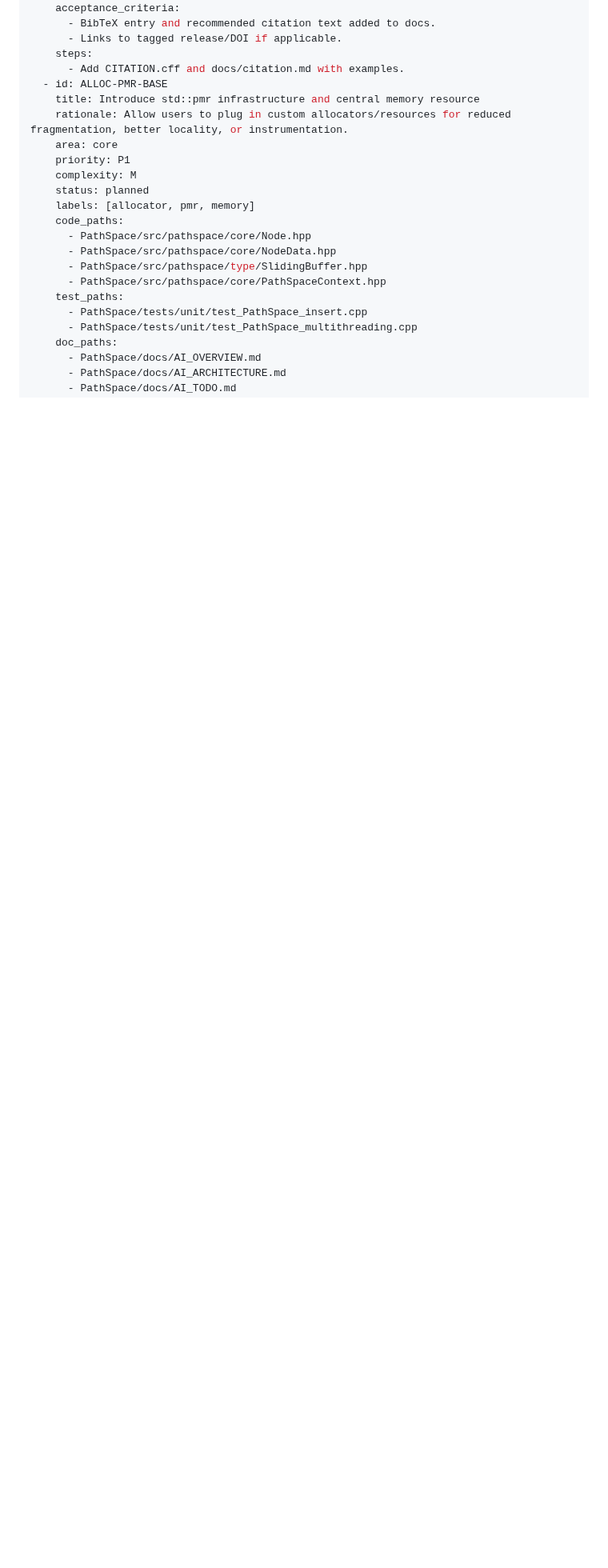
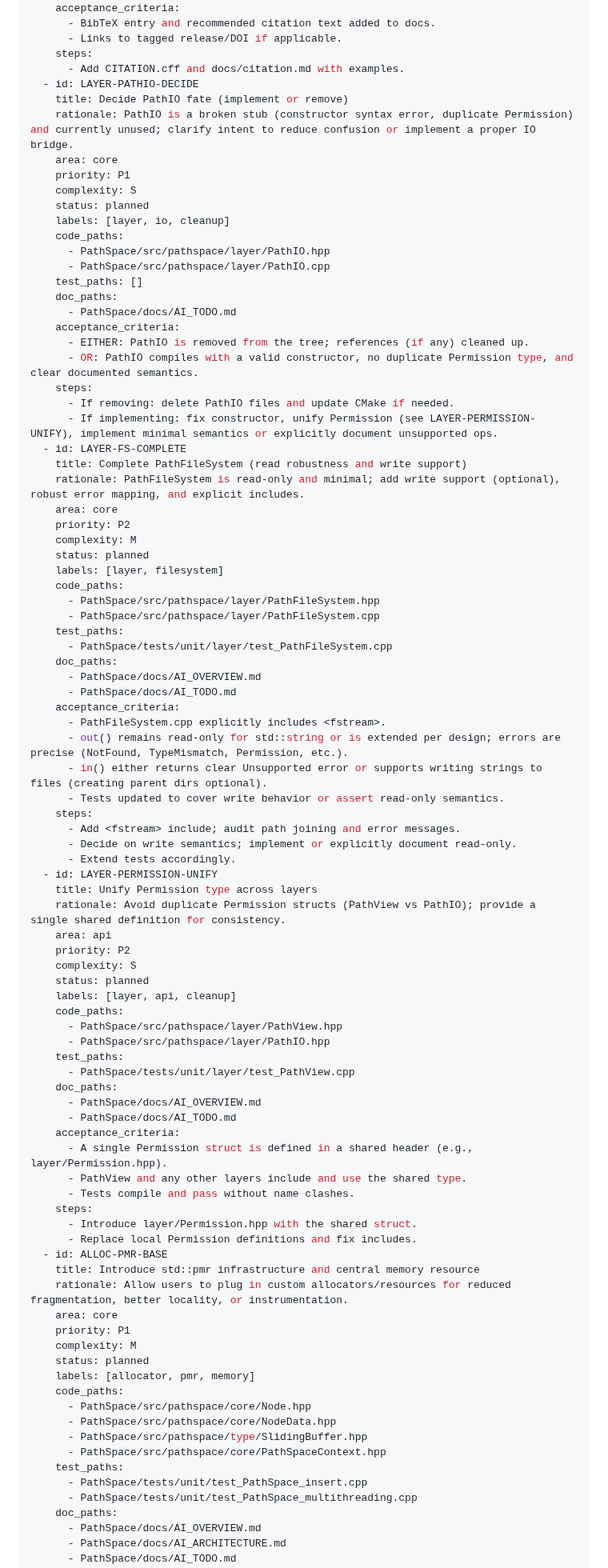
Before and after one commit to ChristofferGreen/PathSpace, a Markdown page: docs/AI_TODO.md, the part around the change. Shown at 80% size. GitHub-like rendering; blank space fills up the shorter version.

Commit message:
docs(todo): add layer tasks (PathIO decide/implement, PathFileSystem completion, Permission unification)

```diff
--- a/docs/AI_TODO.md
+++ b/docs/AI_TODO.md
@@ -383,6 +383,74 @@ tasks:
       - Links to tagged release/DOI if applicable.
     steps:
       - Add CITATION.cff and docs/citation.md with examples.
+  - id: LAYER-PATHIO-DECIDE
+    title: Decide PathIO fate (implement or remove)
+    rationale: PathIO is a broken stub (constructor syntax error, duplicate Permission) and currently unused; clarify intent to reduce confusion or implement a proper IO bridge.
+    area: core
+    priority: P1
+    complexity: S
+    status: planned
+    labels: [layer, io, cleanup]
+    code_paths:
+      - PathSpace/src/pathspace/layer/PathIO.hpp
+      - PathSpace/src/pathspace/layer/PathIO.cpp
+    test_paths: []
+    doc_paths:
+      - PathSpace/docs/AI_TODO.md
+    acceptance_criteria:
+      - EITHER: PathIO is removed from the tree; references (if any) cleaned up.
+      - OR: PathIO compiles with a valid constructor, no duplicate Permission type, and clear documented semantics.
+    steps:
+      - If removing: delete PathIO files and update CMake if needed.
+      - If implementing: fix constructor, unify Permission (see LAYER-PERMISSION-UNIFY), implement minimal semantics or explicitly document unsupported ops.
+  - id: LAYER-FS-COMPLETE
+    title: Complete PathFileSystem (read robustness and write support)
+    rationale: PathFileSystem is read-only and minimal; add write support (optional), robust error mapping, and explicit includes.
+    area: core
+    priority: P2
+    complexity: M
+    status: planned
+    labels: [layer, filesystem]
+    code_paths:
+      - PathSpace/src/pathspace/layer/PathFileSystem.hpp
+      - PathSpace/src/pathspace/layer/PathFileSystem.cpp
+    test_paths:
+      - PathSpace/tests/unit/layer/test_PathFileSystem.cpp
+    doc_paths:
+      - PathSpace/docs/AI_OVERVIEW.md
+      - PathSpace/docs/AI_TODO.md
+    acceptance_criteria:
+      - PathFileSystem.cpp explicitly includes <fstream>.
+      - out() remains read-only for std::string or is extended per design; errors are precise (NotFound, TypeMismatch, Permission, etc.).
+      - in() either returns clear Unsupported error or supports writing strings to files (creating parent dirs optional).
+      - Tests updated to cover write behavior or assert read-only semantics.
+    steps:
+      - Add <fstream> include; audit path joining and error messages.
+      - Decide on write semantics; implement or explicitly document read-only.
+      - Extend tests accordingly.
+  - id: LAYER-PERMISSION-UNIFY
+    title: Unify Permission type across layers
+    rationale: Avoid duplicate Permission structs (PathView vs PathIO); provide a single shared definition for consistency.
+    area: api
+    priority: P2
+    complexity: S
+    status: planned
+    labels: [layer, api, cleanup]
+    code_paths:
+      - PathSpace/src/pathspace/layer/PathView.hpp
+      - PathSpace/src/pathspace/layer/PathIO.hpp
+    test_paths:
+      - PathSpace/tests/unit/layer/test_PathView.cpp
+    doc_paths:
+      - PathSpace/docs/AI_OVERVIEW.md
+      - PathSpace/docs/AI_TODO.md
+    acceptance_criteria:
+      - A single Permission struct is defined in a shared header (e.g., layer/Permission.hpp).
+      - PathView and any other layers include and use the shared type.
+      - Tests compile and pass without name clashes.
+    steps:
+      - Introduce layer/Permission.hpp with the shared struct.
+      - Replace local Permission definitions and fix includes.
   - id: ALLOC-PMR-BASE
     title: Introduce std::pmr infrastructure and central memory resource
     rationale: Allow users to plug in custom allocators/resources for reduced fragmentation, better locality, or instrumentation.
```
